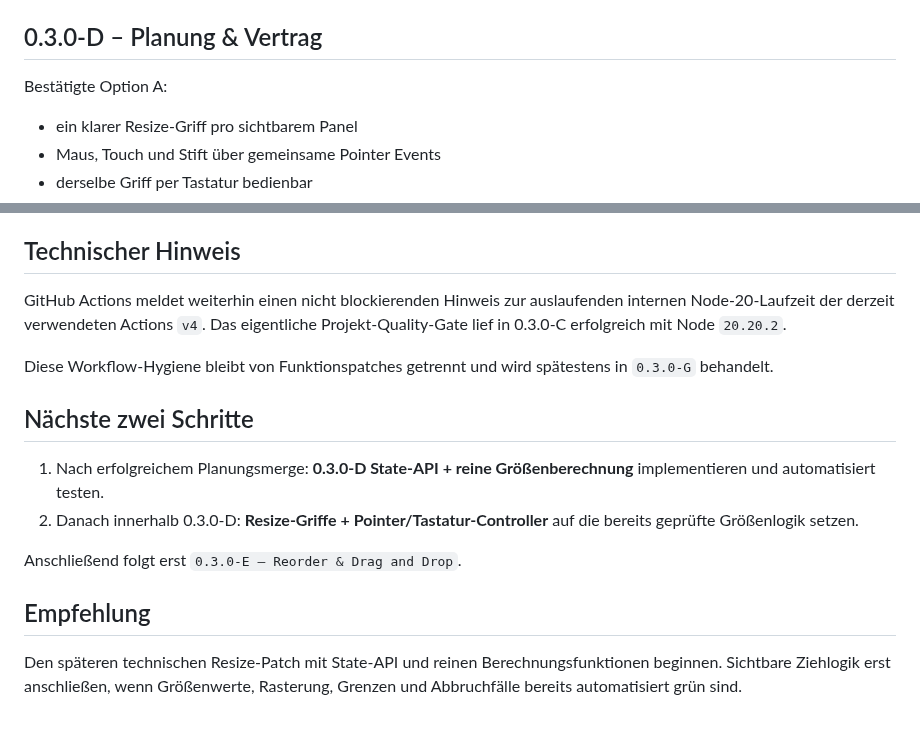
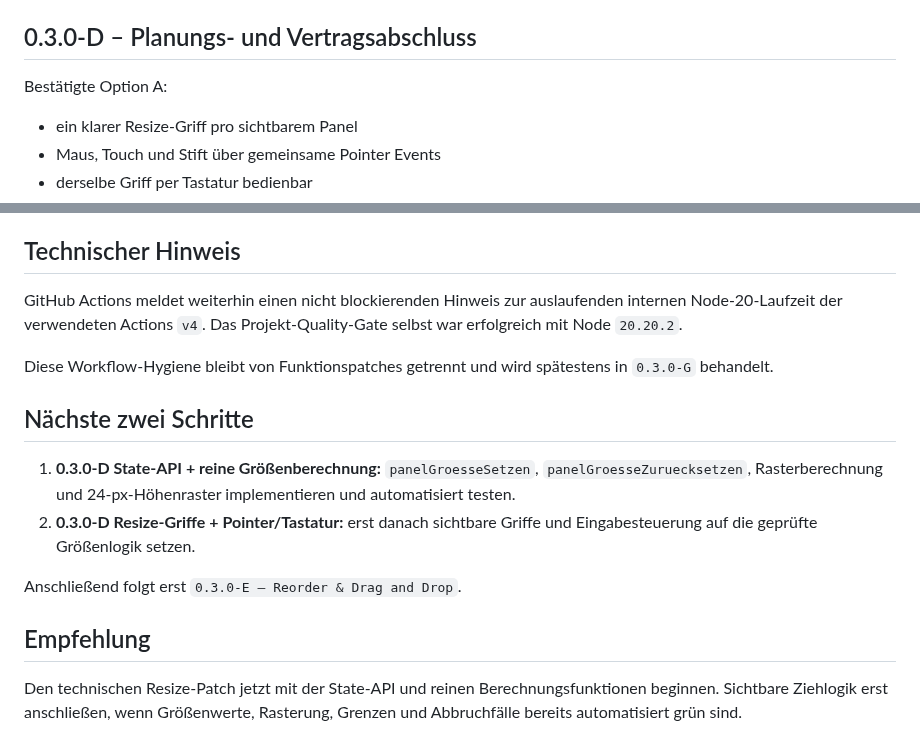
Before and after one commit to provoware/PROVOWARE, a Markdown page: docs/STATUS_0.3.0.md, 2 parts joined by grey strips. GitHub-like rendering.

```diff
--- a/docs/STATUS_0.3.0.md
+++ b/docs/STATUS_0.3.0.md
@@ -38,7 +38,7 @@ Die freigegebene Produktversion bleibt bis zur vollständigen Workspace-Abnahme
 - technischer PR #68: Quality Gate `success`, 39 Dateien geprüft, 18/18 Tests erfolgreich.
 - Squash-Merge: `dce166770cf589a8fb9720cb3c0a650c19151cd9`.
 
-## 0.3.0-D – Planung & Vertrag
+## 0.3.0-D – Planungs- und Vertragsabschluss
 
 Bestätigte Option A:
 
@@ -114,17 +119,17 @@ Voraussichtlich betroffen:
 
 ## Technischer Hinweis
 
-GitHub Actions meldet weiterhin einen nicht blockierenden Hinweis zur auslaufenden internen Node-20-Laufzeit der derzeit verwendeten Actions `v4`. Das eigentliche Projekt-Quality-Gate lief in 0.3.0-C erfolgreich mit Node `20.20.2`.
+GitHub Actions meldet weiterhin einen nicht blockierenden Hinweis zur auslaufenden internen Node-20-Laufzeit der verwendeten Actions `v4`. Das Projekt-Quality-Gate selbst war erfolgreich mit Node `20.20.2`.
 
 Diese Workflow-Hygiene bleibt von Funktionspatches getrennt und wird spätestens in `0.3.0-G` behandelt.
 
 ## Nächste zwei Schritte
 
-1. Nach erfolgreichem Planungsmerge: **0.3.0-D State-API + reine Größenberechnung** implementieren und automatisiert testen.
-2. Danach innerhalb 0.3.0-D: **Resize-Griffe + Pointer/Tastatur-Controller** auf die bereits geprüfte Größenlogik setzen.
+1. **0.3.0-D State-API + reine Größenberechnung:** `panelGroesseSetzen`, `panelGroesseZuruecksetzen`, Rasterberechnung und 24-px-Höhenraster implementieren und automatisiert testen.
+2. **0.3.0-D Resize-Griffe + Pointer/Tastatur:** erst danach sichtbare Griffe und Eingabesteuerung auf die geprüfte Größenlogik setzen.
 
 Anschließend folgt erst `0.3.0-E – Reorder & Drag and Drop`.
 
 ## Empfehlung
 
-Den späteren technischen Resize-Patch mit State-API und reinen Berechnungsfunktionen beginnen. Sichtbare Ziehlogik erst anschließen, wenn Größenwerte, Rasterung, Grenzen und Abbruchfälle bereits automatisiert grün sind.
+Den technischen Resize-Patch jetzt mit der State-API und reinen Berechnungsfunktionen beginnen. Sichtbare Ziehlogik erst anschließen, wenn Größenwerte, Rasterung, Grenzen und Abbruchfälle bereits automatisiert grün sind.
```
Also changed, not shown: other parts of docs/STATUS_0.3.0.md (+18 -13 lines).
